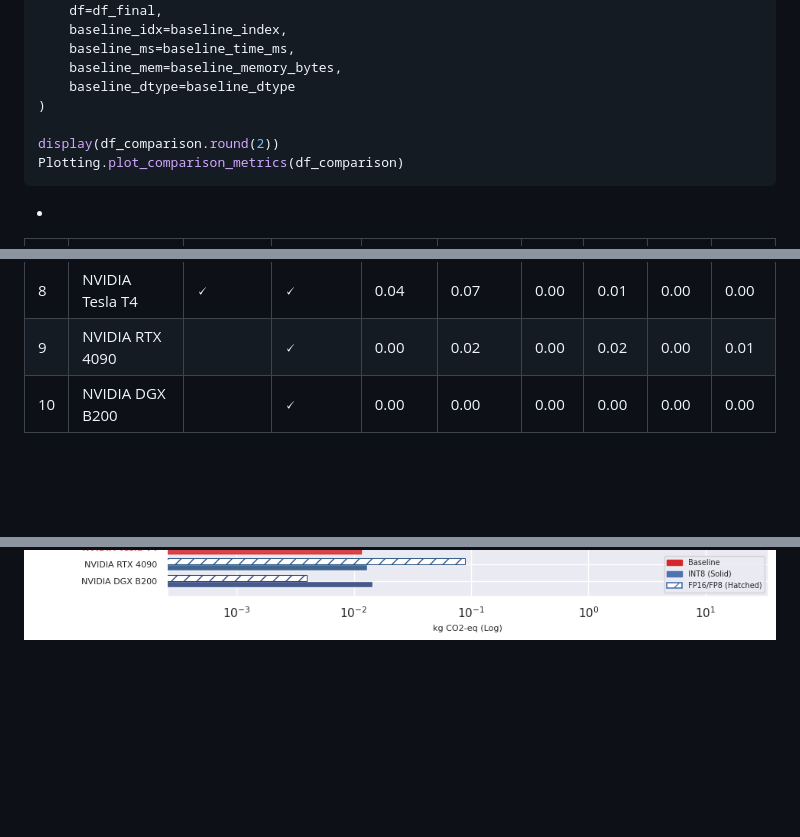
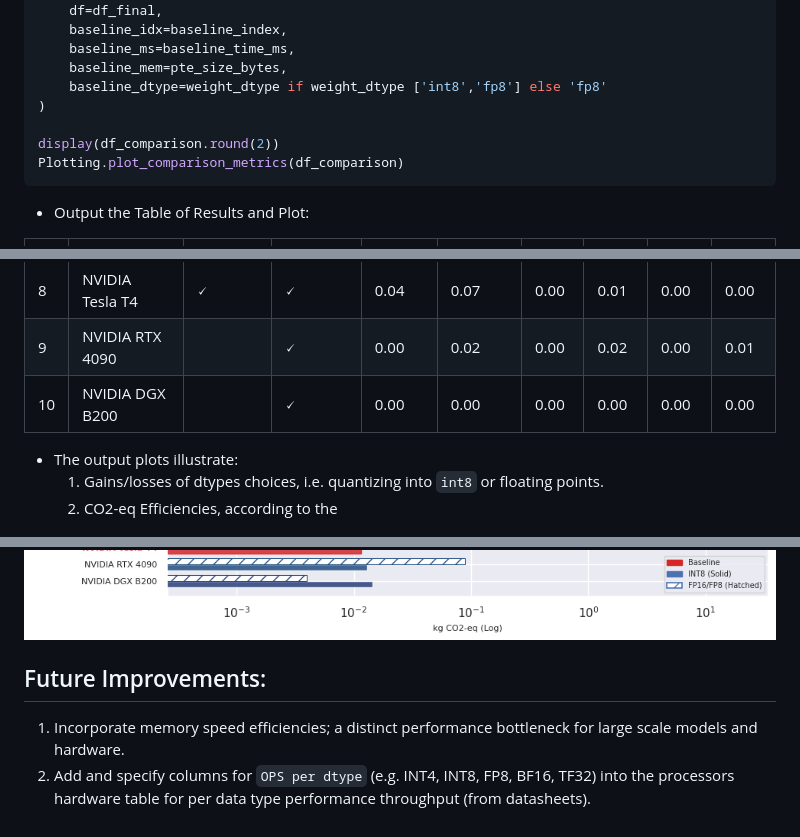
Before and after one commit to pmdscully/Edge_AI_Perf, a Markdown page: README.md, 3 parts joined by grey strips. Drawn GitHub-style; blank space fills up the shorter version.

````diff
--- a/README.md
+++ b/README.md
@@ -42,15 +80,15 @@ df_comparison = calculate_edge_metrics(
     df=df_final,
     baseline_idx=baseline_index,
     baseline_ms=baseline_time_ms,
-    baseline_mem=baseline_memory_bytes,
-    baseline_dtype=baseline_dtype
+    baseline_mem=pte_size_bytes,
+    baseline_dtype=weight_dtype if weight_dtype ['int8','fp8'] else 'fp8'
 )
 
 display(df_comparison.round(2))
 Plotting.plot_comparison_metrics(df_comparison)
 ```
 
-*
+- Output the Table of Results and Plot:
 
 |      | Device Name                 | Baseline | Int8/FP8 Params Fit (Est.) | Hours per 1M INT8 | Hours per 1M FP16 | KWh per 1M INT8 | KWh per 1M FP16 | CO2-EQ per 1M INT8 | CO2-EQ per 1M FP16 |
 | ---- | --------------------------- | -------- | -------------------------- | ----------------- | ----------------- | --------------- | --------------- | ------------------ | ------------------ |
@@ -66,4 +104,13 @@ Plotting.plot_comparison_metrics(df_comparison)
 | 9    | NVIDIA RTX 4090             |          | 🗸                          | 0.00              | 0.02              | 0.00            | 0.02            | 0.00               | 0.01               |
 | 10   | NVIDIA DGX B200             |          | 🗸                          | 0.00              | 0.00              | 0.00            | 0.00            | 0.00               | 0.00               |
 
+* The output plots illustrate:
+  1. Gains/losses of dtypes choices, i.e. quantizing into `int8` or floating points.
+  2. CO2-eq Efficiencies, according to the
+
 ![Barplot_Latency_CO2](README.assets/Barplot_Latency_CO2.png)
+
+## Future Improvements:
+
+1. Incorporate memory speed efficiencies; a distinct performance bottleneck for large scale models and hardware.
+2. Add and specify columns  for `OPS per dtype`  (e.g. INT4, INT8, FP8, BF16, TF32) into the processors hardware table for per data type performance throughput (from datasheets).
````
Also changed, not shown: other parts of README.md (+60 -22 lines).
